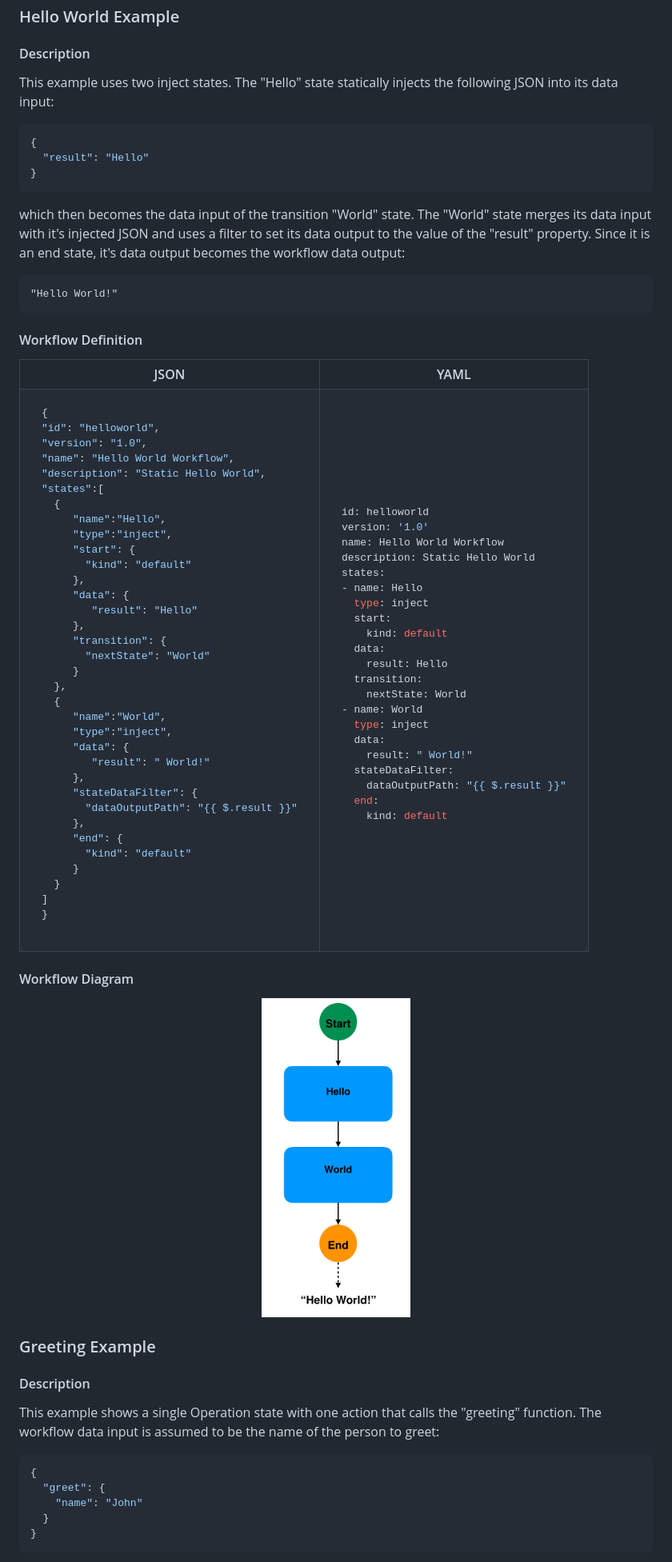
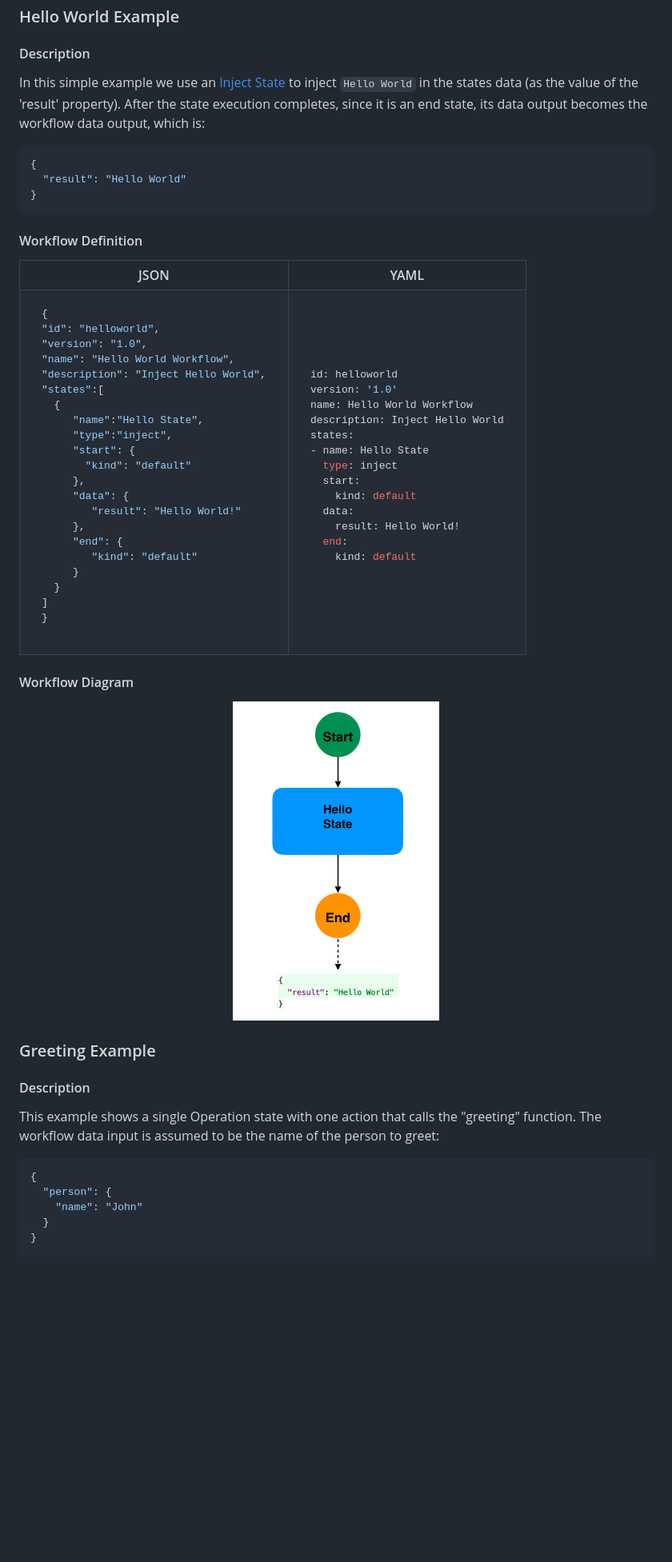
Before and after one commit to serverlessworkflow/specification, a Markdown page: examples/examples.md, the part around the change printed below. Shown: that part at 80% size. Drawn GitHub-style; pictures changed too: media/examples/example-helloworld.png; blank space fills up the shorter version.

Commit message:
Update state filters sections and initial examples
Signed-off-by: Tihomir Surdilovic <tsurdilo@redhat.com>

````diff
--- a/examples/examples.md
+++ b/examples/examples.md
@@ -23,20 +23,15 @@
 
 #### Description
 
-This example uses two inject states. The "Hello" state statically injects the following JSON into its data input:
-
-```json
-{
-  "result": "Hello"
-}
-```
-
-which then becomes the data input of the transition "World" state.
-The "World" state merges its data input with it's injected JSON and uses a filter to set its data output to the
-value of the "result" property. Since it is an end state, it's data output becomes the workflow data output:
-
-```text
-"Hello World!"
+In this simple example we use an [Inject State](../specification.md#Inject-State) to inject
+`Hello World` in the states data (as the value of the 'result' property).
+After the state execution completes, since it is an end state, its data output becomes the workflow
+data output, which is:
+
+```json
+{
+  "result": "Hello World"
+}
 ```
 
 #### Workflow Definition
@@ -54,32 +49,19 @@ value of the "result" property. Since it is an end state, it's data output becom
 "id": "helloworld",
 "version": "1.0",
 "name": "Hello World Workflow",
-"description": "Static Hello World",
+"description": "Inject Hello World",
 "states":[
   {
-     "name":"Hello",
+     "name":"Hello State",
      "type":"inject",
      "start": {
        "kind": "default"
      },
      "data": {
-        "result": "Hello"
-     },
-     "transition": {
-       "nextState": "World"
-     }
-  },
-  {
-     "name":"World",
-     "type":"inject",
-     "data": {
-        "result": " World!"
-     },
-     "stateDataFilter": {
-       "dataOutputPath": "{{ $.result }}"
+        "result": "Hello World!"
      },
      "end": {
-       "kind": "default"
+        "kind": "default"
      }
   }
 ]
@@ -93,22 +75,14 @@ value of the "result" property. Since it is an end state, it's data output becom
 id: helloworld
 version: '1.0'
 name: Hello World Workflow
-description: Static Hello World
+description: Inject Hello World
 states:
-- name: Hello
+- name: Hello State
   type: inject
   start:
     kind: default
   data:
-    result: Hello
-  transition:
-    nextState: World
-- name: World
-  type: inject
-  data:
-    result: " World!"
-  stateDataFilter:
-    dataOutputPath: "{{ $.result }}"
+    result: Hello World!
   end:
     kind: default
 ```
@@ -132,7 +106,7 @@ The workflow data input is assumed to be the name of the person to greet:
 
 ```json
 {
-  "greet": {
+  "person": {
     "name": "John"
   }
 }
````
Also changed, not shown: other parts of examples/examples.md (+9 -25 lines), specification.md (+100 -67 lines), media/examples/example-greeting.png.
